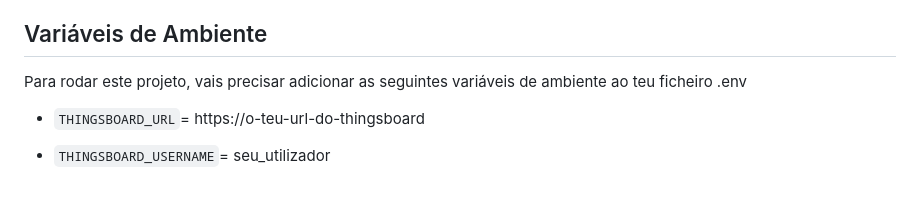
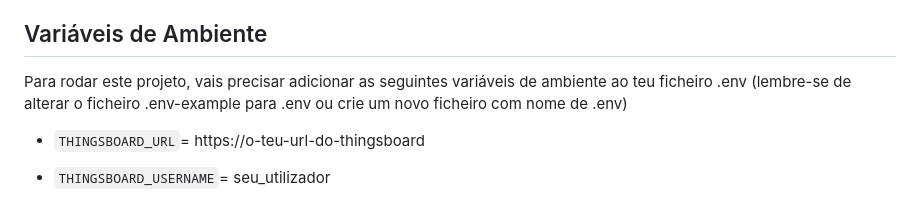
Before and after one commit to IPPortalegre/eficiencia-energetica-dashboard, a Markdown page: README.md, the part around the change. GitHub-like rendering.

```diff
--- a/README.md
+++ b/README.md
@@ -29,7 +29,7 @@ Um dashboard para a monitorização de métricas de eficiência energética do I
 
 ## Variáveis de Ambiente
 
-Para rodar este projeto, vais precisar adicionar as seguintes variáveis de ambiente ao teu ficheiro .env
+Para rodar este projeto, vais precisar adicionar as seguintes variáveis de ambiente ao teu ficheiro .env (lembre-se de alterar o ficheiro .env-example para .env ou crie um novo ficheiro com nome de .env)
 
 - `THINGSBOARD_URL`= https://o-teu-url-do-thingsboard
 
```
